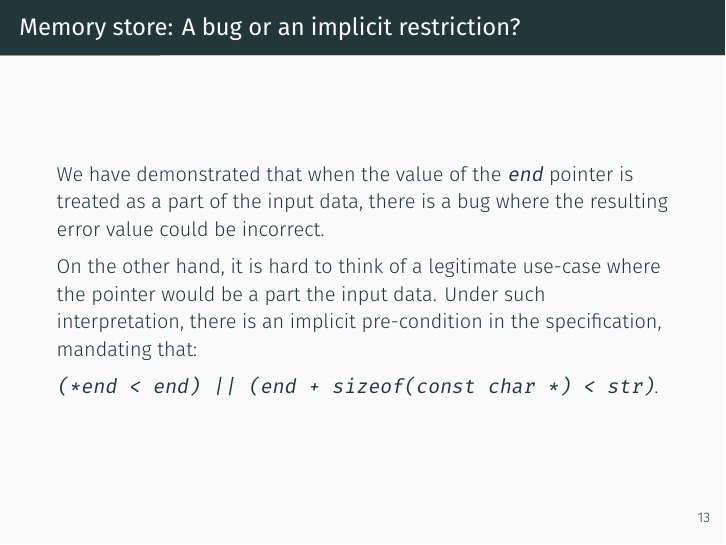
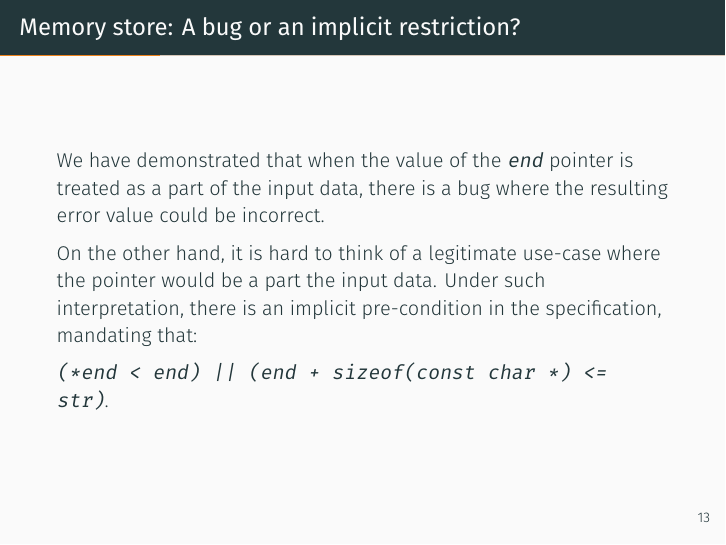
Before and after one commit to digamma-ai/formal-verification-intro, LaTeX slides (Formal Verification Of Computer Programs.tex): page 16 of 66. Compiled offline with XeLaTeX; a missing font is replaced by an installed copy or a similar font.

Commit message:
fixed memory bug pre-condition

```diff
--- a/Formal Verification Of Computer Programs.tex
+++ b/Formal Verification Of Computer Programs.tex
@@ -215,7 +215,7 @@ We have demonstrated that when the value of the \texttt{end} pointer is treated
 
 On the other hand, it is hard to think of a legitimate use-case where the pointer would be a part the input data. Under such interpretation, there is an implicit pre-condition in the specification, mandating that:
 
-\texttt{(*end < end) || (end + sizeof(const char *) < str)}.
+\texttt{(*end < end) || (end + sizeof(const char *) <= str)}.
 
 \end{frame}
 
```
